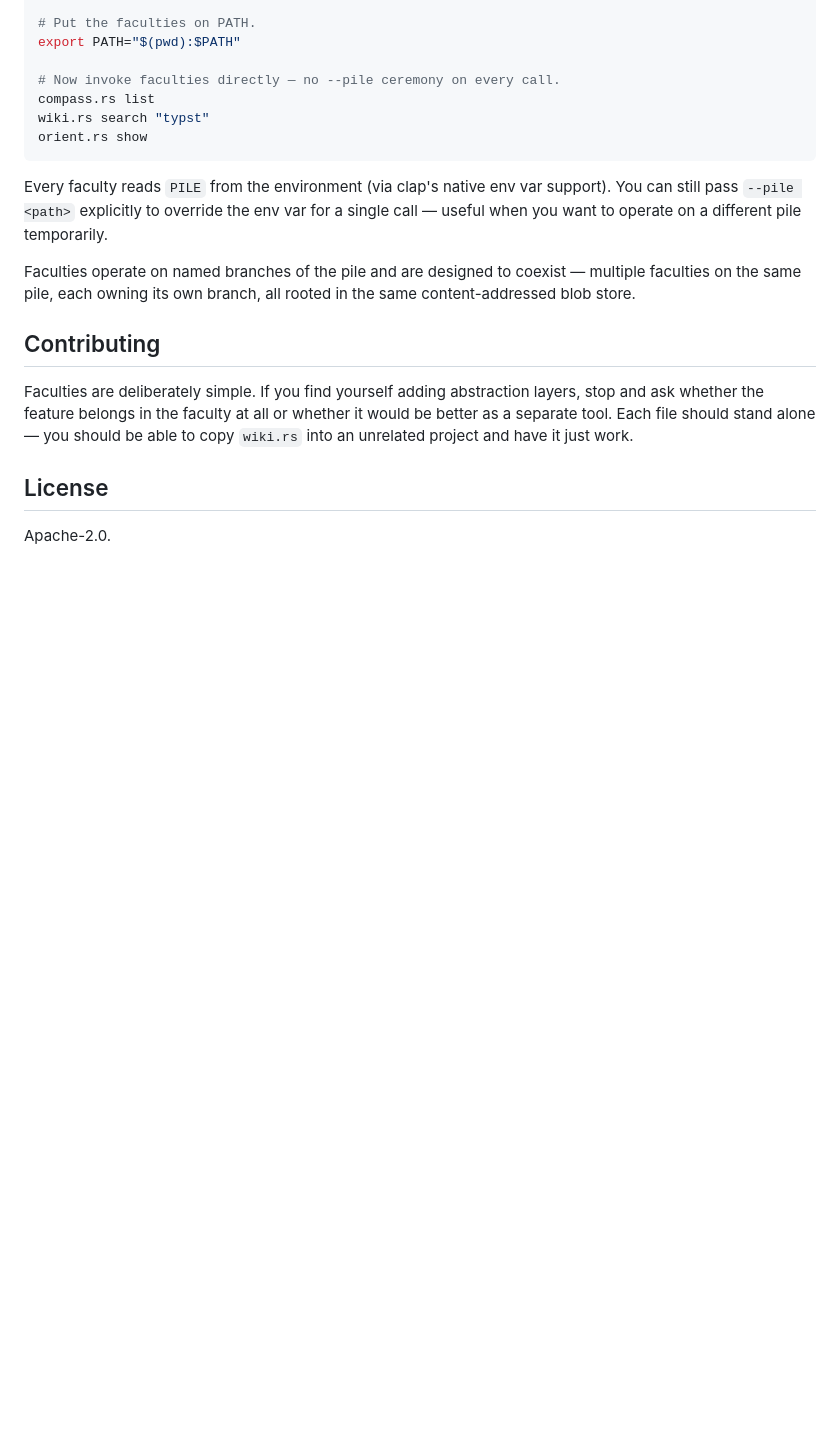
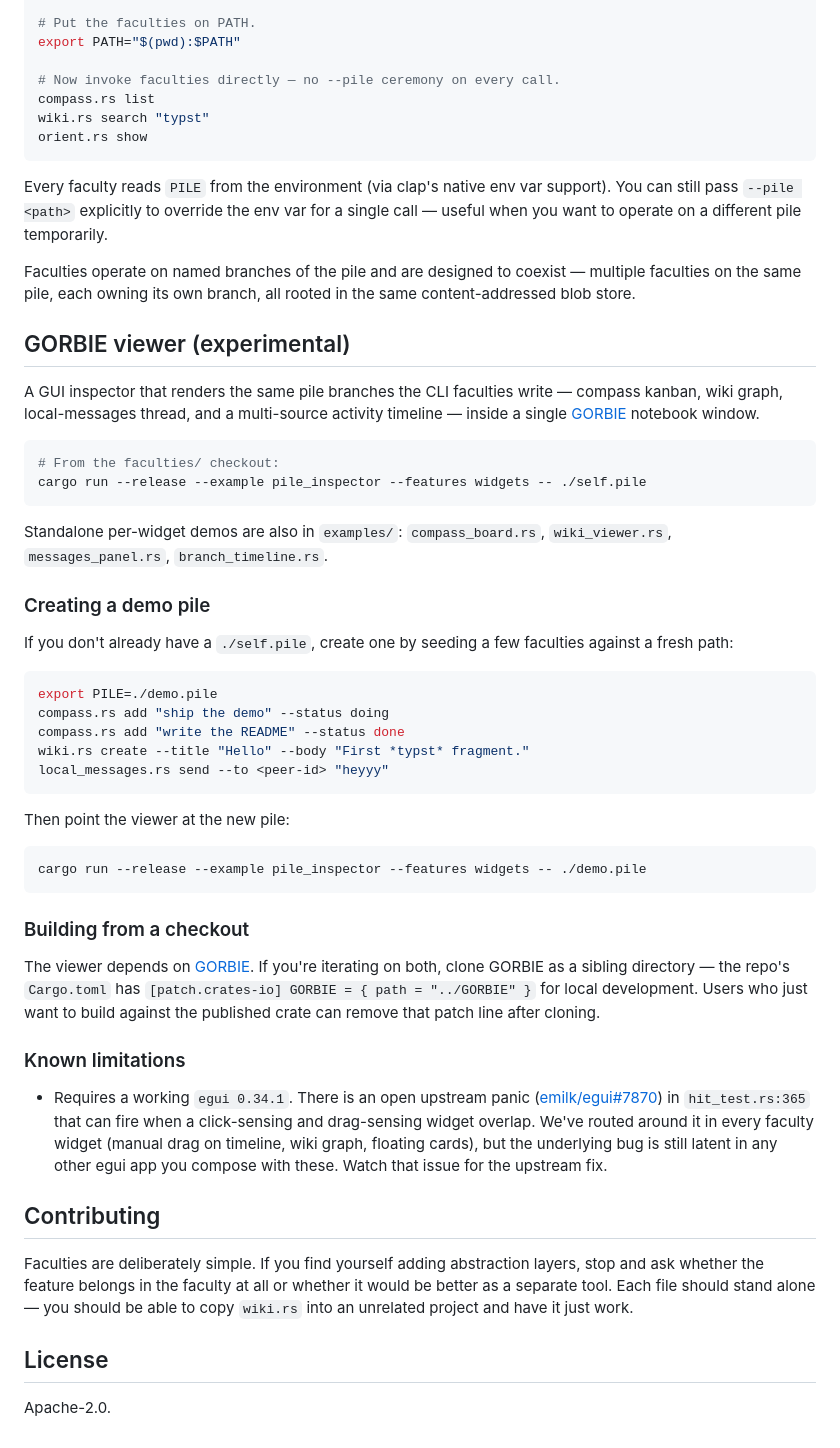
Before and after one commit to triblespace/faculties, a Markdown page: README.md, the part around the change. GitHub-like rendering; blank space fills up the shorter version.

Commit message:
README: document the GORBIE viewer + demo-pile seeding
Adds a dedicated "GORBIE viewer (experimental)" section to the
README covering:
* How to run the combined pile_inspector (and the per-widget
  standalone examples).
* How to seed a demo pile from the CLI faculties so a fresh clone
  isn't staring at empty-state placeholders.
* How to build from a checkout (clone GORBIE as a sibling for the
  `[patch.crates-io]` workflow, or drop the patch line to use the
  published crate).
* Known limitation: open upstream egui panic in hit_test.rs:365
  (emilk/egui#7870) that our widgets route around but is still
  latent elsewhere.

Co-Authored-By: Claude Opus 4.7 (1M context) <noreply@anthropic.com>

````diff
--- a/README.md
+++ b/README.md
@@ -86,6 +86,63 @@ Faculties operate on named branches of the pile and are designed to
 coexist — multiple faculties on the same pile, each owning its own
 branch, all rooted in the same content-addressed blob store.
 
+## GORBIE viewer (experimental)
+
+A GUI inspector that renders the same pile branches the CLI faculties
+write — compass kanban, wiki graph, local-messages thread, and a
+multi-source activity timeline — inside a single [GORBIE] notebook
+window.
+
+[GORBIE]: https://github.com/triblespace/GORBIE
+
+```sh
+# From the faculties/ checkout:
+cargo run --release --example pile_inspector --features widgets -- ./self.pile
+```
+
+Standalone per-widget demos are also in `examples/`:
+`compass_board.rs`, `wiki_viewer.rs`, `messages_panel.rs`,
+`branch_timeline.rs`.
+
+### Creating a demo pile
+
+If you don't already have a `./self.pile`, create one by seeding a
+few faculties against a fresh path:
+
+```sh
+export PILE=./demo.pile
+compass.rs add "ship the demo" --status doing
+compass.rs add "write the README" --status done
+wiki.rs create --title "Hello" --body "First *typst* fragment."
+local_messages.rs send --to <peer-id> "heyyy"
+```
+
+Then point the viewer at the new pile:
+
+```sh
+cargo run --release --example pile_inspector --features widgets -- ./demo.pile
+```
+
+### Building from a checkout
+
+The viewer depends on [GORBIE]. If you're iterating on both, clone
+GORBIE as a sibling directory — the repo's `Cargo.toml` has
+`[patch.crates-io] GORBIE = { path = "../GORBIE" }` for local
+development. Users who just want to build against the published
+crate can remove that patch line after cloning.
+
+### Known limitations
+
+- Requires a working `egui 0.34.1`. There is an open upstream panic
+  ([emilk/egui#7870]) in `hit_test.rs:365` that can fire when a
+  click-sensing and drag-sensing widget overlap. We've routed around
+  it in every faculty widget (manual drag on timeline, wiki graph,
+  floating cards), but the underlying bug is still latent in any
+  other egui app you compose with these. Watch that issue for the
+  upstream fix.
+
+[emilk/egui#7870]: https://github.com/emilk/egui/issues/7870
+
 ## Contributing
 
 Faculties are deliberately simple. If you find yourself adding abstraction
````
